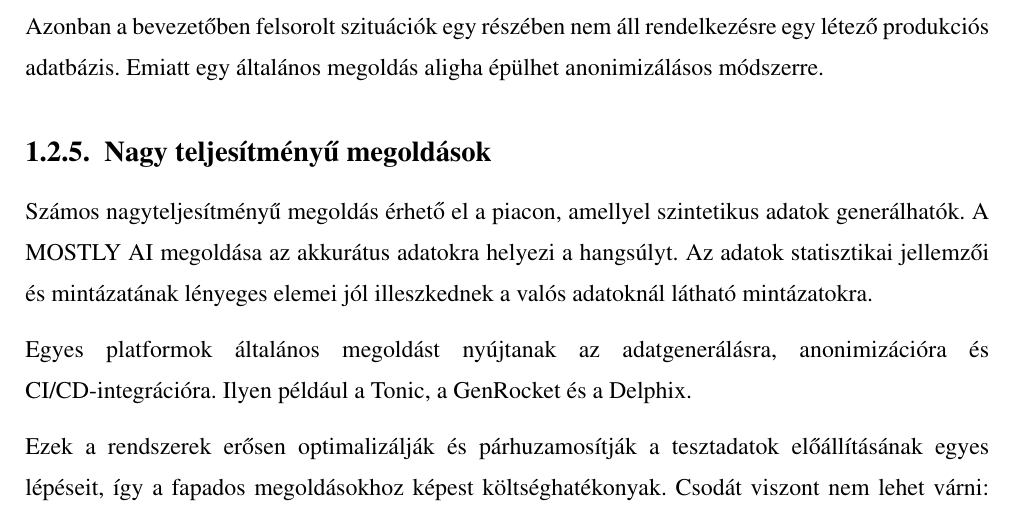
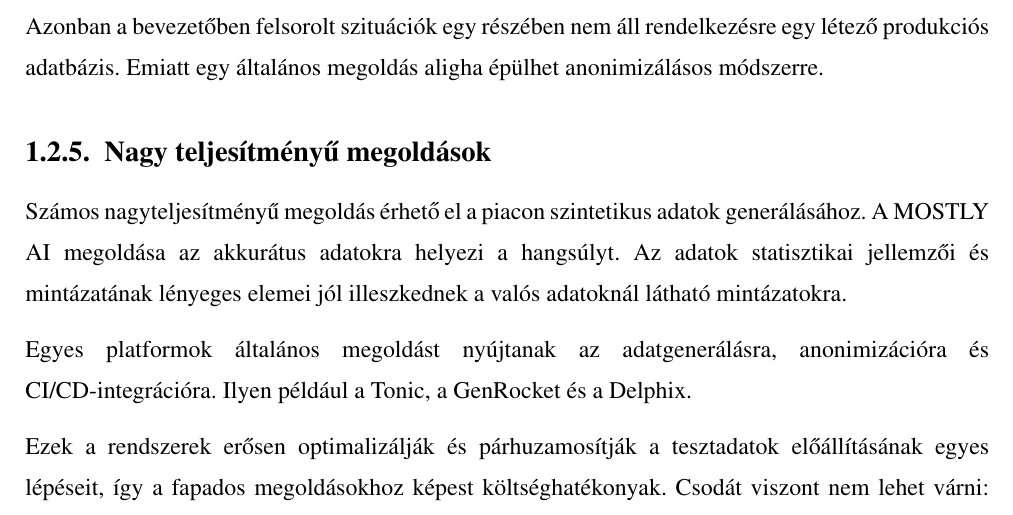
Before and after one commit to davidsusu/holodb-tdk, a LaTeX thesis (dolgozat/src/index.tex): part of page 9 of 48, cut so that both start at the same text. Compiled offline with pdfLaTeX.

Commit message:
Updated: 1 file changed, 4 insertions(+), 1 deletion(-)
M  dolgozat/src/index.tex

```diff
--- a/dolgozat/src/index.tex
+++ b/dolgozat/src/index.tex
@@ -230,7 +230,10 @@ Emiatt egy általános megoldás aligha épülhet anonimizálásos módszerre.
 
 \subsection{Nagy teljesítményű megoldások}
 
-Számos nagyteljesítményű megoldás érhető el a piacon, amellyel szintetikus adatok generálhatók. A MOSTLY AI megoldása az akkurátus adatokra helyezi a hangsúlyt. Az adatok statisztikai jellemzői és mintázatának lényeges elemei jól illeszkednek a valós adatoknál látható mintázatokra.
+Számos nagyteljesítményű megoldás érhető el a piacon szintetikus adatok generálásához.
+A MOSTLY AI megoldása az akkurátus adatokra helyezi a hangsúlyt.
+Az adatok statisztikai jellemzői és mintázatának lényeges elemei
+jól illeszkednek a valós adatoknál látható mintázatokra.
 
 Egyes platformok általános megoldást nyújtanak az adatgenerálásra, anonimizációra és CI/CD-integrációra.
 Ilyen például a Tonic, a GenRocket és a Delphix.
```
